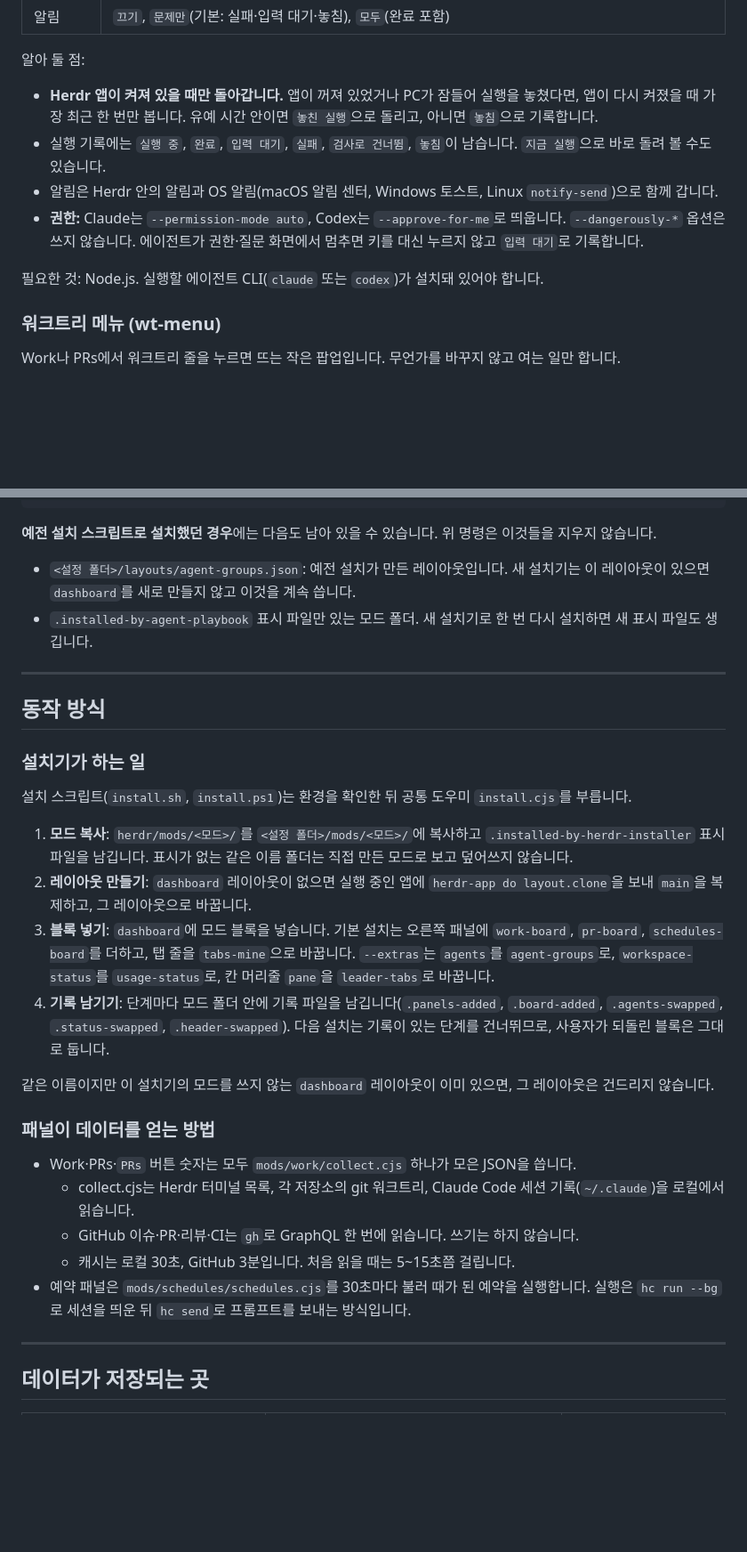
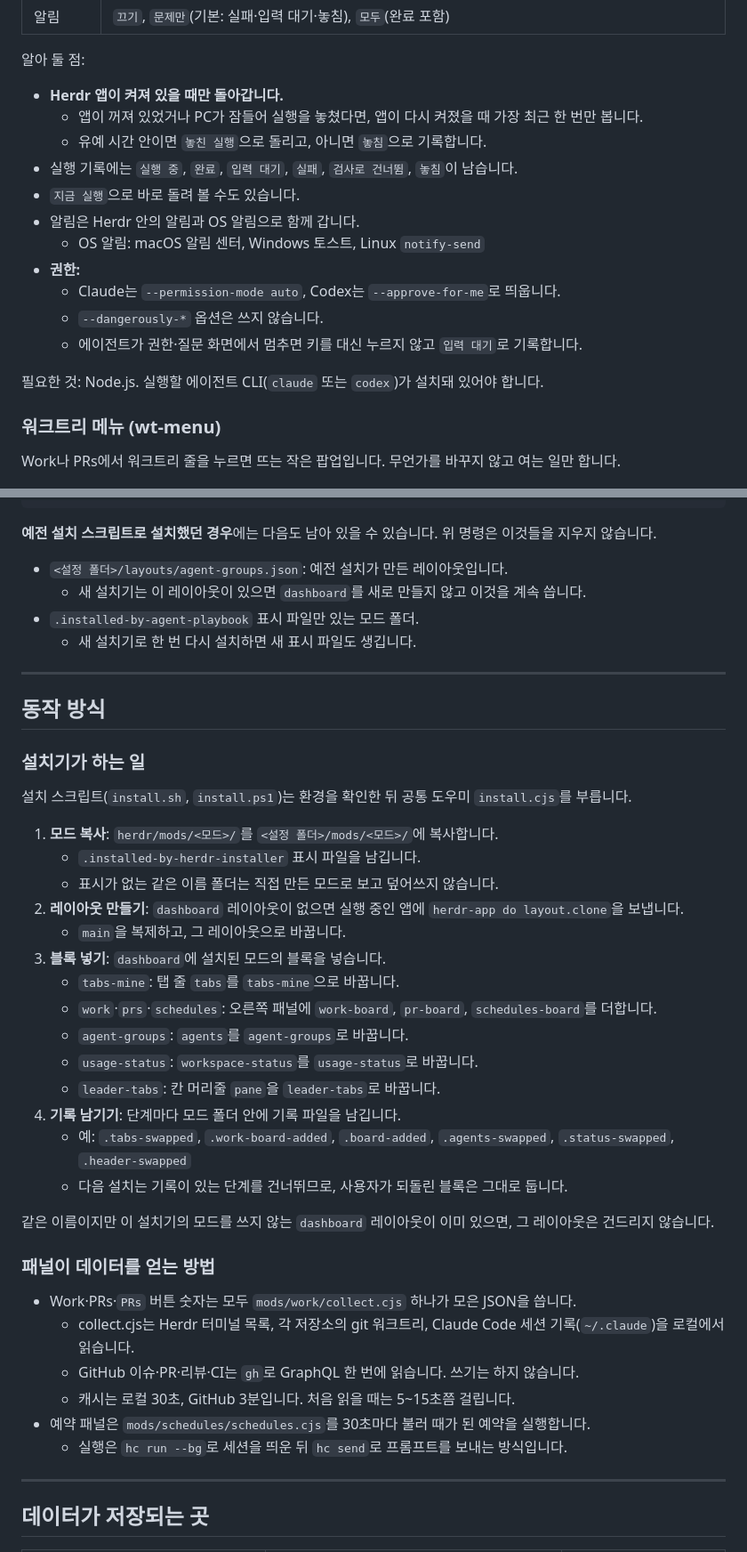
Before and after one commit to xowjd913/agent-mods, a Markdown page: herdr/README.md, 2 parts joined by grey strips. Shown at 89% size. GitHub-like rendering; blank space fills up the shorter version.

```diff
--- a/herdr/README.md
+++ b/herdr/README.md
@@ -108,16 +135,25 @@ Herdr에서 돌고 있는 에이전트 세션을 트리로 보여 줍니다. 세
 
 알아 둘 점:
 
-- **Herdr 앱이 켜져 있을 때만 돌아갑니다.** 앱이 꺼져 있었거나 PC가 잠들어 실행을 놓쳤다면, 앱이 다시 켜졌을 때 가장 최근 한 번만 봅니다. 유예 시간 안이면 `놓친 실행`으로 돌리고, 아니면 `놓침`으로 기록합니다.
-- 실행 기록에는 `실행 중`, `완료`, `입력 대기`, `실패`, `검사로 건너뜀`, `놓침`이 남습니다. `지금 실행`으로 바로 돌려 볼 수도 있습니다.
-- 알림은 Herdr 안의 알림과 OS 알림(macOS 알림 센터, Windows 토스트, Linux `notify-send`)으로 함께 갑니다.
-- **권한:** Claude는 `--permission-mode auto`, Codex는 `--approve-for-me`로 띄웁니다. `--dangerously-*` 옵션은 쓰지 않습니다. 에이전트가 권한·질문 화면에서 멈추면 키를 대신 누르지 않고 `입력 대기`로 기록합니다.
+- **Herdr 앱이 켜져 있을 때만 돌아갑니다.**
+  - 앱이 꺼져 있었거나 PC가 잠들어 실행을 놓쳤다면, 앱이 다시 켜졌을 때 가장 최근 한 번만 봅니다.
+  - 유예 시간 안이면 `놓친 실행`으로 돌리고, 아니면 `놓침`으로 기록합니다.
+- 실행 기록에는 `실행 중`, `완료`, `입력 대기`, `실패`, `검사로 건너뜀`, `놓침`이 남습니다.
+- `지금 실행`으로 바로 돌려 볼 수도 있습니다.
+- 알림은 Herdr 안의 알림과 OS 알림으로 함께 갑니다.
+  - OS 알림: macOS 알림 센터, Windows 토스트, Linux `notify-send`
+- **권한:**
+  - Claude는 `--permission-mode auto`, Codex는 `--approve-for-me`로 띄웁니다.
+  - `--dangerously-*` 옵션은 쓰지 않습니다.
+  - 에이전트가 권한·질문 화면에서 멈추면 키를 대신 누르지 않고 `입력 대기`로 기록합니다.
 
-필요한 것: Node.js. 실행할 에이전트 CLI(`claude` 또는 `codex`)가 설치돼 있어야 합니다.
+필요한 것: Node.js.
+실행할 에이전트 CLI(`claude` 또는 `codex`)가 설치돼 있어야 합니다.
 
 ### 워크트리 메뉴 (wt-menu)
 
-Work나 PRs에서 워크트리 줄을 누르면 뜨는 작은 팝업입니다. 무언가를 바꾸지 않고 여는 일만 합니다.
+Work나 PRs에서 워크트리 줄을 누르면 뜨는 작은 팝업입니다.
+무언가를 바꾸지 않고 여는 일만 합니다.
 
 ![Work 패널의 feature/3-readme 워크트리 줄에서 연 워크트리 메뉴: IDE로 열기, 이동, GitHub 항목](../docs/images/herdr-wt-menu.png)
 
@@ -248,8 +381,10 @@ Get-ChildItem (Join-Path $H 'mods') -Directory |
 
 **예전 설치 스크립트로 설치했던 경우**에는 다음도 남아 있을 수 있습니다. 위 명령은 이것들을 지우지 않습니다.
 
-- `<설정 폴더>/layouts/agent-groups.json`: 예전 설치가 만든 레이아웃입니다. 새 설치기는 이 레이아웃이 있으면 `dashboard`를 새로 만들지 않고 이것을 계속 씁니다.
-- `.installed-by-agent-playbook` 표시 파일만 있는 모드 폴더. 새 설치기로 한 번 다시 설치하면 새 표시 파일도 생깁니다.
+- `<설정 폴더>/layouts/agent-groups.json`: 예전 설치가 만든 레이아웃입니다.
+  - 새 설치기는 이 레이아웃이 있으면 `dashboard`를 새로 만들지 않고 이것을 계속 씁니다.
+- `.installed-by-agent-playbook` 표시 파일만 있는 모드 폴더.
+  - 새 설치기로 한 번 다시 설치하면 새 표시 파일도 생깁니다.
 
 ---
 
@@ -259,10 +394,20 @@ Get-ChildItem (Join-Path $H 'mods') -Directory |
 
 설치 스크립트(`install.sh`, `install.ps1`)는 환경을 확인한 뒤 공통 도우미 `install.cjs`를 부릅니다.
 
-1. **모드 복사**: `herdr/mods/<모드>/`를 `<설정 폴더>/mods/<모드>/`에 복사하고 `.installed-by-herdr-installer` 표시 파일을 남깁니다. 표시가 없는 같은 이름 폴더는 직접 만든 모드로 보고 덮어쓰지 않습니다.
-2. **레이아웃 만들기**: `dashboard` 레이아웃이 없으면 실행 중인 앱에 `herdr-app do layout.clone`을 보내 `main`을 복제하고, 그 레이아웃으로 바꿉니다.
-3. **블록 넣기**: `dashboard`에 모드 블록을 넣습니다. 기본 설치는 오른쪽 패널에 `work-board`, `pr-board`, `schedules-board`를 더하고, 탭 줄을 `tabs-mine`으로 바꿉니다. `--extras`는 `agents`를 `agent-groups`로, `workspace-status`를 `usage-status`로, 칸 머리줄 `pane`을 `leader-tabs`로 바꿉니다.
-4. **기록 남기기**: 단계마다 모드 폴더 안에 기록 파일을 남깁니다(`.panels-added`, `.board-added`, `.agents-swapped`, `.status-swapped`, `.header-swapped`). 다음 설치는 기록이 있는 단계를 건너뛰므로, 사용자가 되돌린 블록은 그대로 둡니다.
+1. **모드 복사**: `herdr/mods/<모드>/`를 `<설정 폴더>/mods/<모드>/`에 복사합니다.
+   - `.installed-by-herdr-installer` 표시 파일을 남깁니다.
+   - 표시가 없는 같은 이름 폴더는 직접 만든 모드로 보고 덮어쓰지 않습니다.
+2. **레이아웃 만들기**: `dashboard` 레이아웃이 없으면 실행 중인 앱에 `herdr-app do layout.clone`을 보냅니다.
+   - `main`을 복제하고, 그 레이아웃으로 바꿉니다.
+3. **블록 넣기**: `dashboard`에 설치된 모드의 블록을 넣습니다.
+   - `tabs-mine`: 탭 줄 `tabs`를 `tabs-mine`으로 바꿉니다.
+   - `work`·`prs`·`schedules`: 오른쪽 패널에 `work-board`, `pr-board`, `schedules-board`를 더합니다.
+   - `agent-groups`: `agents`를 `agent-groups`로 바꿉니다.
+   - `usage-status`: `workspace-status`를 `usage-status`로 바꿉니다.
+   - `leader-tabs`: 칸 머리줄 `pane`을 `leader-tabs`로 바꿉니다.
+4. **기록 남기기**: 단계마다 모드 폴더 안에 기록 파일을 남깁니다.
+   - 예: `.tabs-swapped`, `.work-board-added`, `.board-added`, `.agents-swapped`, `.status-swapped`, `.header-swapped`
+   - 다음 설치는 기록이 있는 단계를 건너뛰므로, 사용자가 되돌린 블록은 그대로 둡니다.
 
 같은 이름이지만 이 설치기의 모드를 쓰지 않는 `dashboard` 레이아웃이 이미 있으면, 그 레이아웃은 건드리지 않습니다.
 
@@ -272,7 +417,8 @@ Get-ChildItem (Join-Path $H 'mods') -Directory |
   - collect.cjs는 Herdr 터미널 목록, 각 저장소의 git 워크트리, Claude Code 세션 기록(`~/.claude`)을 로컬에서 읽습니다.
   - GitHub 이슈·PR·리뷰·CI는 `gh`로 GraphQL 한 번에 읽습니다. 쓰기는 하지 않습니다.
   - 캐시는 로컬 30초, GitHub 3분입니다. 처음 읽을 때는 5~15초쯤 걸립니다.
-- 예약 패널은 `mods/schedules/schedules.cjs`를 30초마다 불러 때가 된 예약을 실행합니다. 실행은 `hc run --bg`로 세션을 띄운 뒤 `hc send`로 프롬프트를 보내는 방식입니다.
+- 예약 패널은 `mods/schedules/schedules.cjs`를 30초마다 불러 때가 된 예약을 실행합니다.
+  - 실행은 `hc run --bg`로 세션을 띄운 뒤 `hc send`로 프롬프트를 보내는 방식입니다.
 
 ---
 
```
Also changed, not shown: other parts of herdr/README.md (+162 -38 lines), README.md (+62 -11 lines), docs/images/herdr-extras.png.
